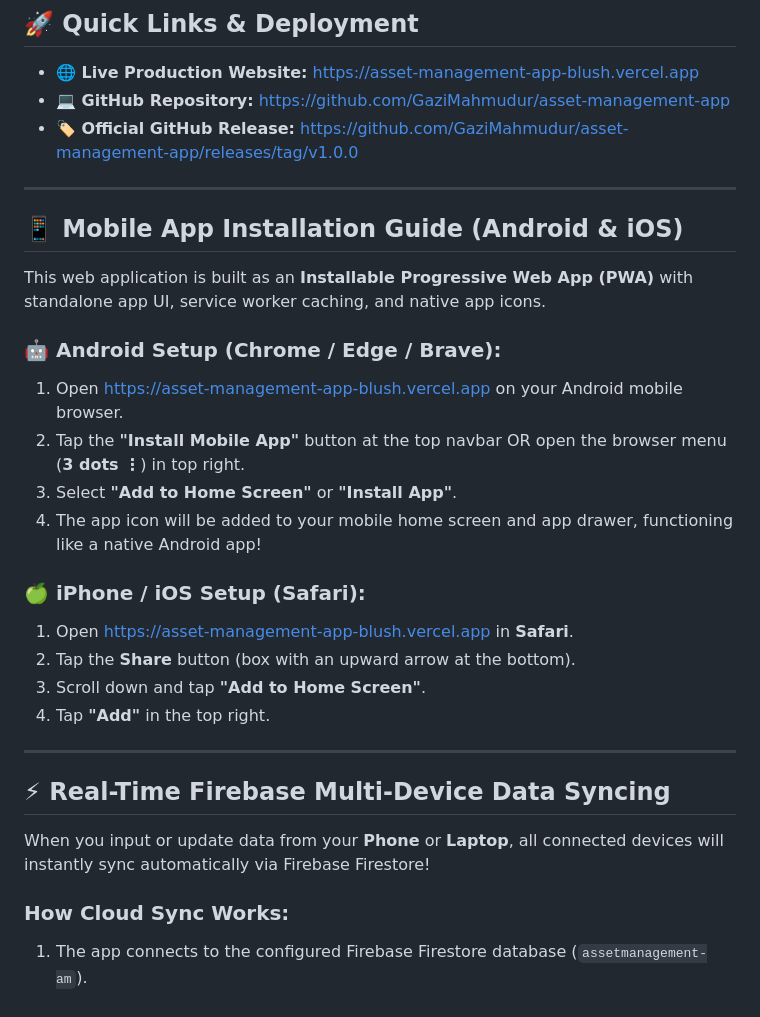
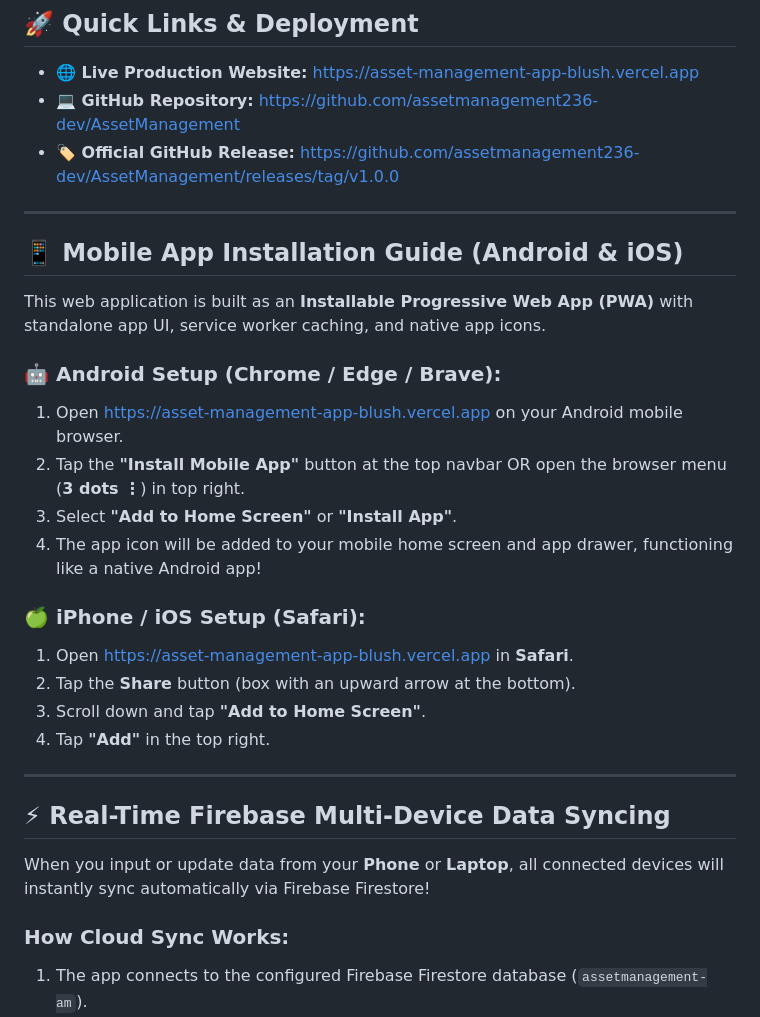
Before and after one commit to assetmanagement236-dev/AssetManagement, a Markdown page: README.md, the part around one of its changes. Drawn GitHub-style.

Commit message:
Update README.md with new GitHub repository links

```diff
--- a/README.md
+++ b/README.md
@@ -7,8 +7,8 @@ A modern, responsive, progressive web application (PWA) designed for tracking eq
 ## 🚀 Quick Links & Deployment
 
 - **🌐 Live Production Website:** [https://asset-management-app-blush.vercel.app](https://asset-management-app-blush.vercel.app)
-- **💻 GitHub Repository:** [https://github.com/GaziMahmudur/asset-management-app](https://github.com/GaziMahmudur/asset-management-app)
-- **🏷️ Official GitHub Release:** [https://github.com/GaziMahmudur/asset-management-app/releases/tag/v1.0.0](https://github.com/GaziMahmudur/asset-management-app/releases/tag/v1.0.0)
+- **💻 GitHub Repository:** [https://github.com/assetmanagement236-dev/AssetManagement](https://github.com/assetmanagement236-dev/AssetManagement)
+- **🏷️ Official GitHub Release:** [https://github.com/assetmanagement236-dev/AssetManagement/releases/tag/v1.0.0](https://github.com/assetmanagement236-dev/AssetManagement/releases/tag/v1.0.0)
 
 ---
 
@@ -17,12 +17,14 @@ A modern, responsive, progressive web application (PWA) designed for tracking eq
 This web application is built as an **Installable Progressive Web App (PWA)** with standalone app UI, service worker caching, and native app icons.
 
 ### 🤖 Android Setup (Chrome / Edge / Brave):
+
 1. Open [https://asset-management-app-blush.vercel.app](https://asset-management-app-blush.vercel.app) on your Android mobile browser.
 2. Tap the **"Install Mobile App"** button at the top navbar OR open the browser menu (**3 dots ⋮**) in top right.
 3. Select **"Add to Home Screen"** or **"Install App"**.
 4. The app icon will be added to your mobile home screen and app drawer, functioning like a native Android app!
 
 ### 🍏 iPhone / iOS Setup (Safari):
+
 1. Open [https://asset-management-app-blush.vercel.app](https://asset-management-app-blush.vercel.app) in **Safari**.
 2. Tap the **Share** button (box with an upward arrow at the bottom).
 3. Scroll down and tap **"Add to Home Screen"**.
@@ -35,6 +37,7 @@ This web application is built as an **Installable Progressive Web App (PWA)** wi
 When you input or update data from your **Phone** or **Laptop**, all connected devices will instantly sync automatically via Firebase Firestore!
 
 ### How Cloud Sync Works:
+
 1. The app connects to the configured Firebase Firestore database (`assetmanagement-am`).
 2. Data changes (Adding items, issuing gear, returning equipment, reporting lost gear) trigger background batch updates to Firestore.
 3. Real-time `onSnapshot` listeners listen for changes and update the UI across all connected phones and laptops seamlessly without refreshing the page.
```
Also changed, not shown: other parts of README.md (+2 -1 lines).
